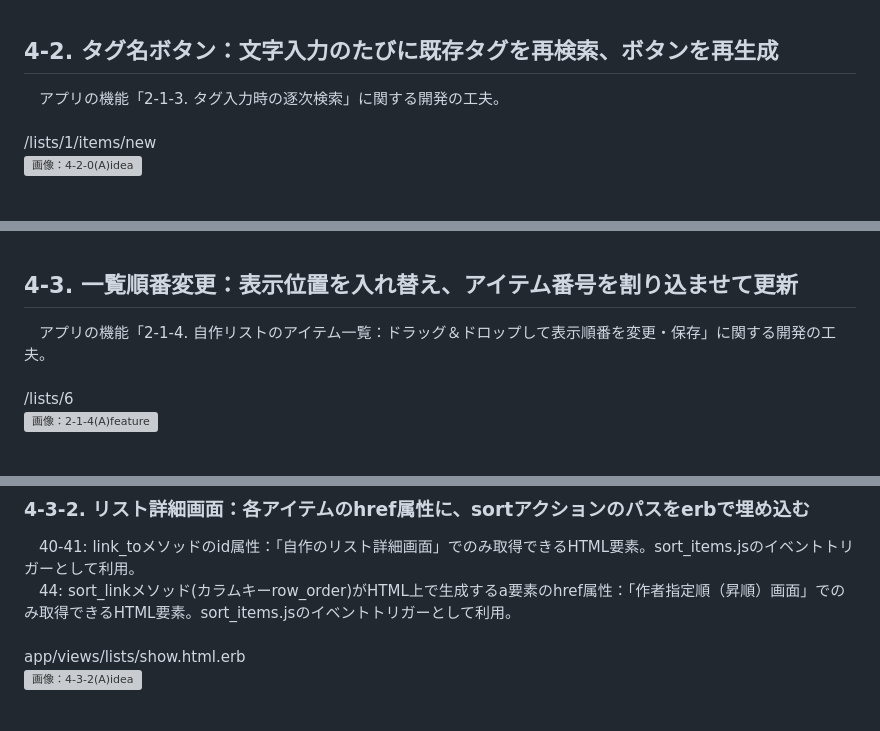
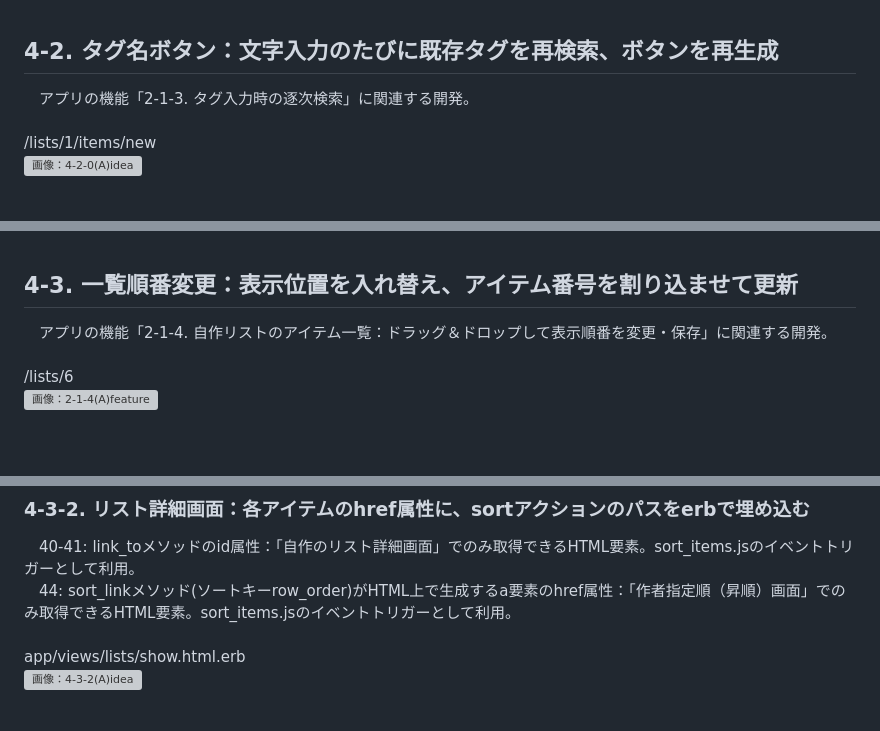
Before and after one commit to avocado-don/five_level_tagging, a Markdown page: README.md, 3 parts joined by grey strips. GitHub-like rendering; grey boxes are pictures that could not be loaded.

```diff
--- a/README.md
+++ b/README.md
@@ -556,7 +556,7 @@ app/views/shared/_item_table.html.erb
 <br>
 
 ## 4-2. タグ名ボタン：文字入力のたびに既存タグを再検索、ボタンを再生成
-　アプリの機能「2-1-3. タグ入力時の逐次検索」に関する開発の工夫。
+　アプリの機能「2-1-3. タグ入力時の逐次検索」に関連する開発。
 <br>
 /lists/1/items/new
 <img width="320" alt="画像：4-2-0(A)idea" src="app/assets/images/readme/4-2-0(A)idea.png">
@@ -627,7 +627,7 @@ app/assets/stylesheets/style.css
 <br>
 
 ## 4-3. 一覧順番変更：表示位置を入れ替え、アイテム番号を割り込ませて更新
-　アプリの機能「2-1-4. 自作リストのアイテム一覧：ドラッグ＆ドロップして表示順番を変更・保存」に関する開発の工夫。
+　アプリの機能「2-1-4. 自作リストのアイテム一覧：ドラッグ＆ドロップして表示順番を変更・保存」に関連する開発。
 <br>
 /lists/6
 <img width="720" alt="画像：2-1-4(A)feature" src="app/assets/images/readme/2-1-4(A)feature.gif">
@@ -662,7 +662,7 @@ app/controllers/lists_controller.rb
 
 ### 4-3-2. リスト詳細画面：各アイテムのhref属性に、sortアクションのパスをerbで埋め込む
 　40-41: link_toメソッドのid属性：「自作のリスト詳細画面」でのみ取得できるHTML要素。sort_items.jsのイベントトリガーとして利用。
-　44: sort_linkメソッド(カラムキーrow_order)がHTML上で生成するa要素のhref属性：「作者指定順（昇順）画面」でのみ取得できるHTML要素。sort_items.jsのイベントトリガーとして利用。
+　44: sort_linkメソッド(ソートキーrow_order)がHTML上で生成するa要素のhref属性：「作者指定順（昇順）画面」でのみ取得できるHTML要素。sort_items.jsのイベントトリガーとして利用。
 <br>
 app/views/lists/show.html.erb
 <img width="720" alt="画像：4-3-2(A)idea" src="app/assets/images/readme/4-3-2(A)idea.png">
```
Also changed, not shown: other parts of README.md (+18 -16 lines).
